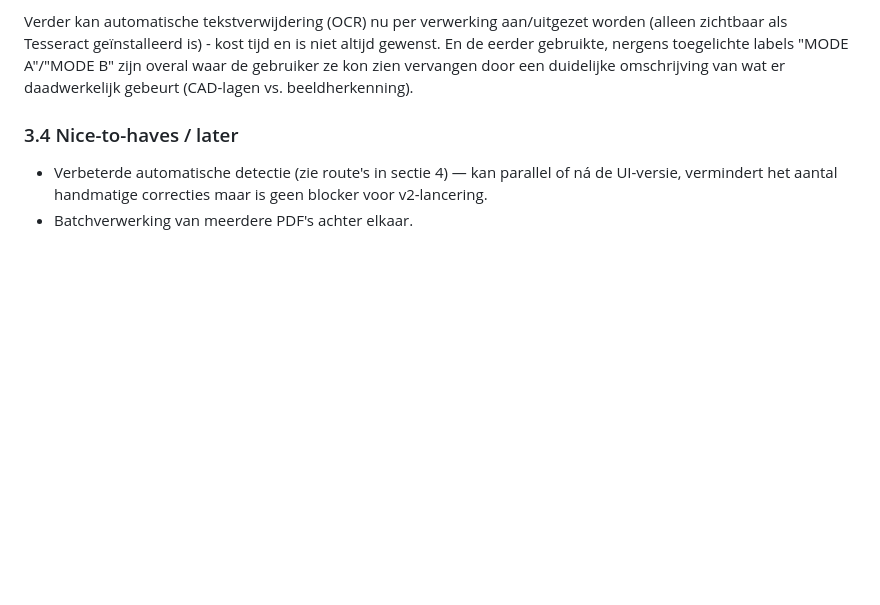
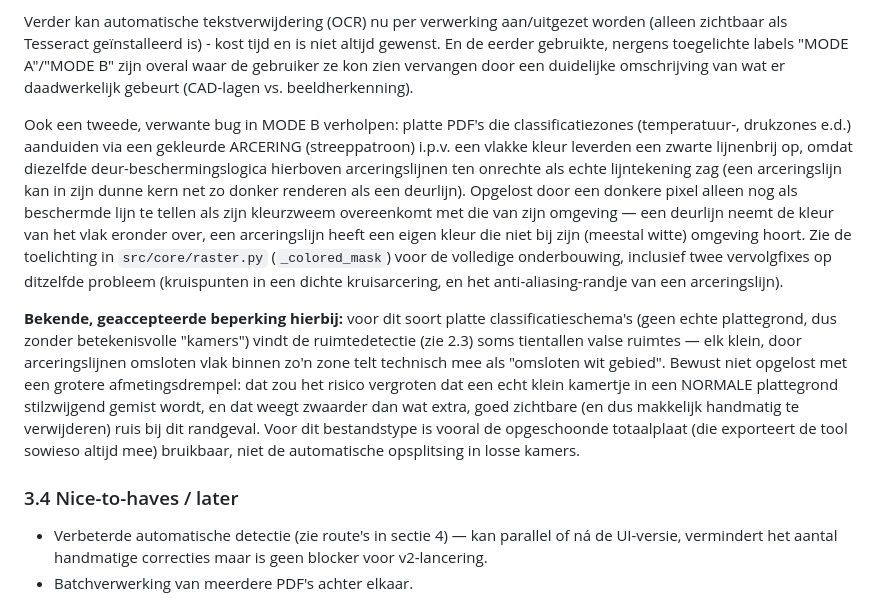
Before and after one commit to marcovanhout/Floorplan-Cleaner, a Markdown page: PROJECT_SPEC.md, the part around the change. Drawn GitHub-style; blank space fills up the shorter version.

Commit message:
Werk PROJECT_SPEC.md bij met de arcering-fix
Co-Authored-By: Claude Sonnet 5 <noreply@anthropic.com>

```diff
--- a/PROJECT_SPEC.md
+++ b/PROJECT_SPEC.md
@@ -209,6 +209,32 @@ toegelichte labels "MODE A"/"MODE B" zijn overal waar de gebruiker ze kon
 zien vervangen door een duidelijke omschrijving van wat er daadwerkelijk
 gebeurt (CAD-lagen vs. beeldherkenning).
 
+Ook een tweede, verwante bug in MODE B verholpen: platte PDF's die
+classificatiezones (temperatuur-, drukzones e.d.) aanduiden via een
+gekleurde ARCERING (streeppatroon) i.p.v. een vlakke kleur leverden een
+zwarte lijnenbrij op, omdat diezelfde deur-beschermingslogica hierboven
+arceringslijnen ten onrechte als echte lijntekening zag (een arceringslijn
+kan in zijn dunne kern net zo donker renderen als een deurlijn). Opgelost
+door een donkere pixel alleen nog als beschermde lijn te tellen als zijn
+kleurzweem overeenkomt met die van zijn omgeving — een deurlijn neemt de
+kleur van het vlak eronder over, een arceringslijn heeft een eigen kleur
+die niet bij zijn (meestal witte) omgeving hoort. Zie de toelichting in
+`src/core/raster.py` (`_colored_mask`) voor de volledige onderbouwing,
+inclusief twee vervolgfixes op ditzelfde probleem (kruispunten in een
+dichte kruisarcering, en het anti-aliasing-randje van een arceringslijn).
+
+**Bekende, geaccepteerde beperking hierbij:** voor dit soort platte
+classificatieschema's (geen echte plattegrond, dus zonder betekenisvolle
+"kamers") vindt de ruimtedetectie (zie 2.3) soms tientallen valse
+ruimtes — elk klein, door arceringslijnen omsloten vlak binnen zo'n zone
+telt technisch mee als "omsloten wit gebied". Bewust niet opgelost met een
+grotere afmetingsdrempel: dat zou het risico vergroten dat een echt klein
+kamertje in een NORMALE plattegrond stilzwijgend gemist wordt, en dat
+weegt zwaarder dan wat extra, goed zichtbare (en dus makkelijk handmatig
+te verwijderen) ruis bij dit randgeval. Voor dit bestandstype is vooral de
+opgeschoonde totaalplaat (die exporteert de tool sowieso altijd mee)
+bruikbaar, niet de automatische opsplitsing in losse kamers.
+
 ### 3.4 Nice-to-haves / later
 - Verbeterde automatische detectie (zie route's in sectie 4) — kan
   parallel of ná de UI-versie, vermindert het aantal handmatige correcties
```
